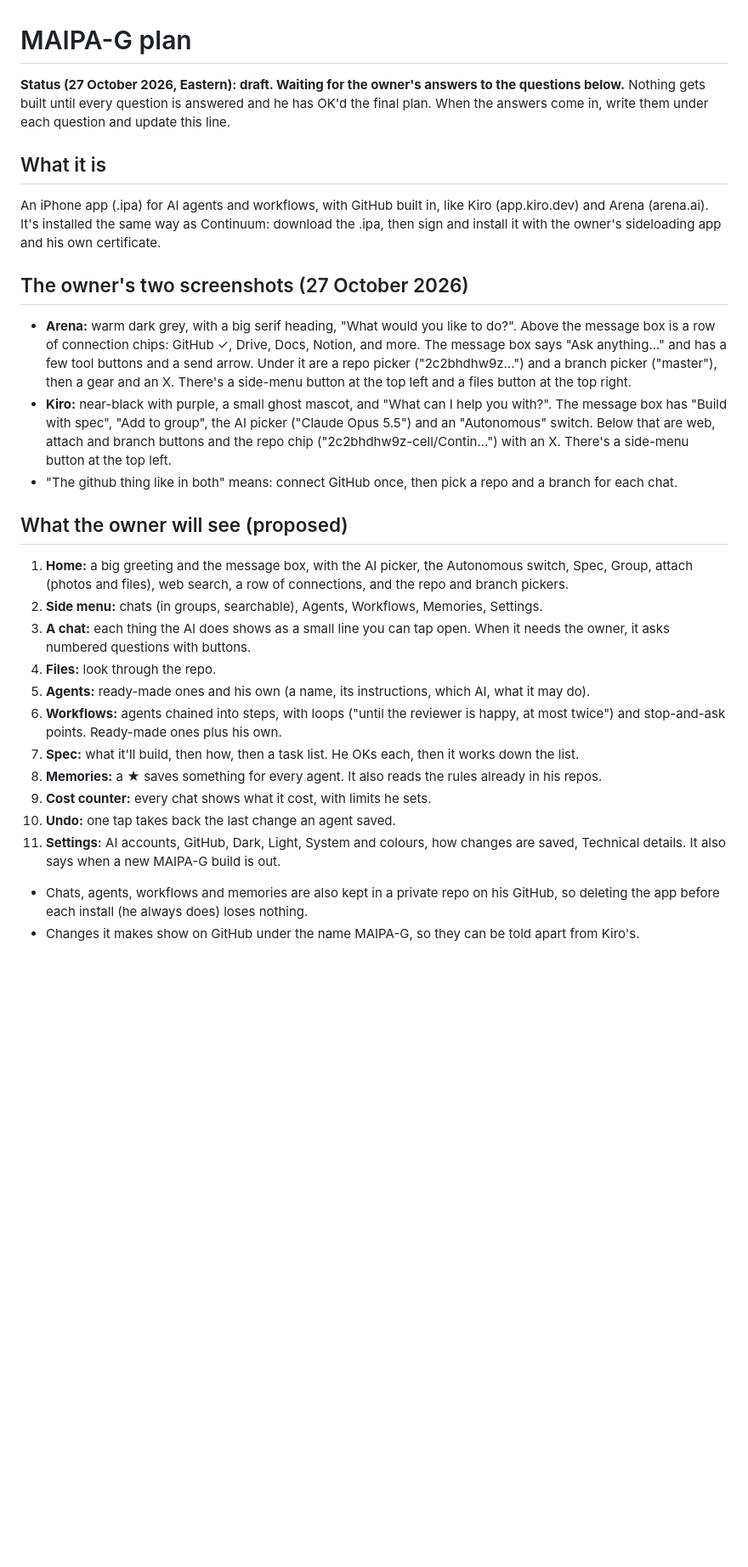
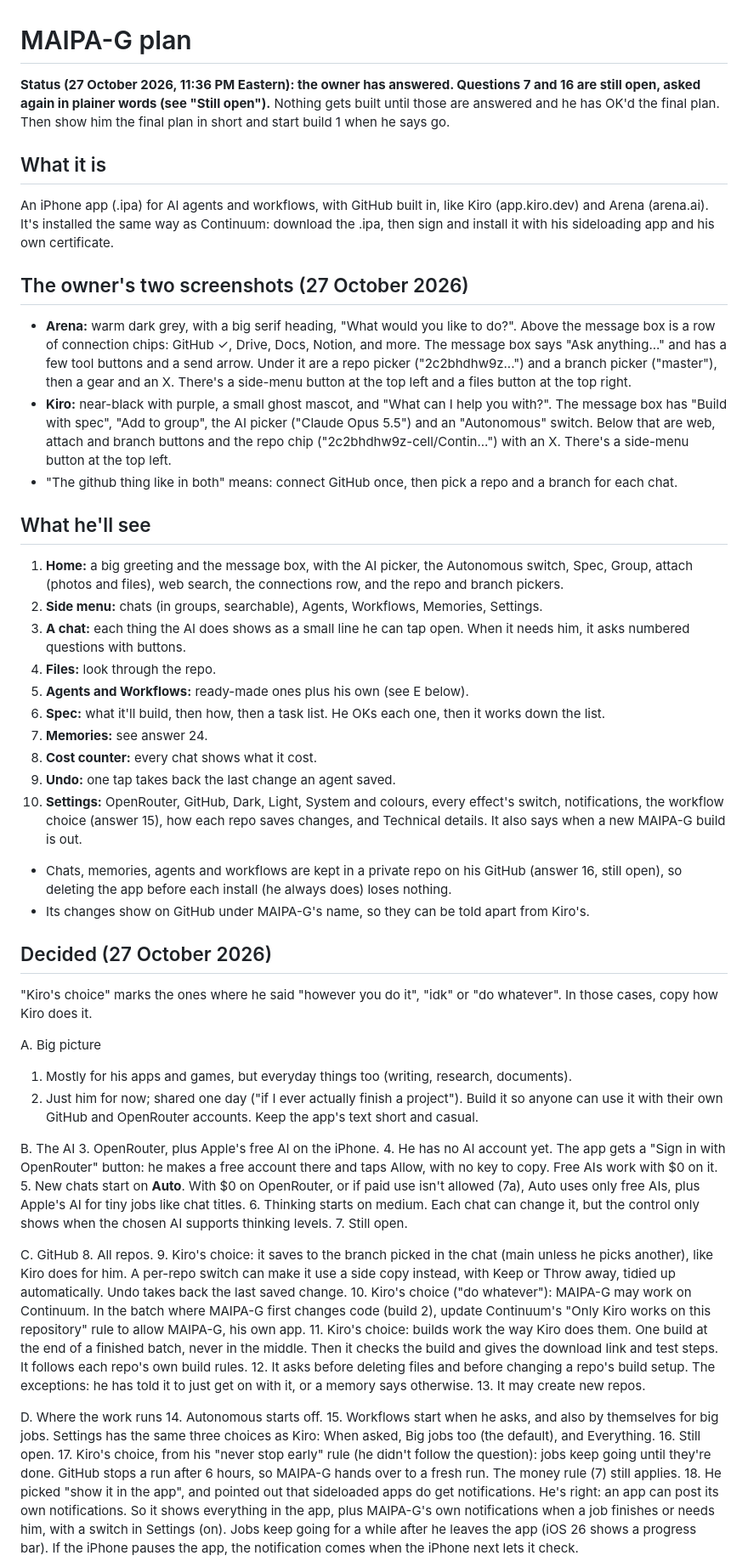
Before and after one commit to 2c2bhdhw9z-cell/MAIPA-G, a Markdown page: .kiro/notes/PLAN.md, the part around one of its changes. Shown at 85% size. GitHub-like rendering; blank space fills up the shorter version.

```diff
--- a/.kiro/notes/PLAN.md
+++ b/.kiro/notes/PLAN.md
@@ -1,13 +1,14 @@
 # MAIPA-G plan
 
-**Status (27 October 2026, Eastern): draft. Waiting for the owner's answers to the questions
-below.** Nothing gets built until every question is answered and he has OK'd the final plan.
-When the answers come in, write them under each question and update this line.
+**Status (27 October 2026, 11:36 PM Eastern): the owner has answered. Questions 7 and 16 are still
+open, asked again in plainer words (see "Still open").** Nothing gets built until those are
+answered and he has OK'd the final plan. Then show him the final plan in short and start build 1
+when he says go.
 
 ## What it is
 An iPhone app (.ipa) for AI agents and workflows, with GitHub built in, like Kiro (app.kiro.dev)
 and Arena (arena.ai). It's installed the same way as Continuum: download the .ipa, then sign and
-install it with the owner's sideloading app and his own certificate.
+install it with his sideloading app and his own certificate.
 
 ## The owner's two screenshots (27 October 2026)
 - **Arena:** warm dark grey, with a big serif heading, "What would you like to do?". Above the
@@ -22,23 +23,72 @@ install it with the owner's sideloading app and his own certificate.
 - "The github thing like in both" means: connect GitHub once, then pick a repo and a branch for
   each chat.
 
-## What the owner will see (proposed)
+## What he'll see
 1. **Home:** a big greeting and the message box, with the AI picker, the Autonomous switch,
-   Spec, Group, attach (photos and files), web search, a row of connections, and the repo and
+   Spec, Group, attach (photos and files), web search, the connections row, and the repo and
    branch pickers.
 2. **Side menu:** chats (in groups, searchable), Agents, Workflows, Memories, Settings.
-3. **A chat:** each thing the AI does shows as a small line you can tap open. When it needs
-   the owner, it asks numbered questions with buttons.
+3. **A chat:** each thing the AI does shows as a small line he can tap open. When it needs him,
+   it asks numbered questions with buttons.
 4. **Files:** look through the repo.
-5. **Agents:** ready-made ones and his own (a name, its instructions, which AI, what it may do).
-6. **Workflows:** agents chained into steps, with loops ("until the reviewer is happy, at most
-   twice") and stop-and-ask points. Ready-made ones plus his own.
-7. **Spec:** what it'll build, then how, then a task list. He OKs each, then it works down the list.
-8. **Memories:** a ★ saves something for every agent. It also reads the rules already in his repos.
-9. **Cost counter:** every chat shows what it cost, with limits he sets.
-10. **Undo:** one tap takes back the last change an agent saved.
-11. **Settings:** AI accounts, GitHub, Dark, Light, System and colours, how changes are saved,
-    Technical details. It also says when a new MAIPA-G build is out.
-- Chats, agents, workflows and memories are also kept in a private repo on his GitHub, so
-  deleting the app before each install (he always does) loses nothing.
-- Changes it makes show on GitHub under the name MAIPA-G, so they can be told apart from Kiro's.
+5. **Agents and Workflows:** ready-made ones plus his own (see E below).
+6. **Spec:** what it'll build, then how, then a task list. He OKs each one, then it works down
+   the list.
+7. **Memories:** see answer 24.
+8. **Cost counter:** every chat shows what it cost.
+9. **Undo:** one tap takes back the last change an agent saved.
+10. **Settings:** OpenRouter, GitHub, Dark, Light, System and colours, every effect's switch,
+    notifications, the workflow choice (answer 15), how each repo saves changes, and Technical
+    details. It also says when a new MAIPA-G build is out.
+- Chats, memories, agents and workflows are kept in a private repo on his GitHub (answer 16,
+  still open), so deleting the app before each install (he always does) loses nothing.
+- Its changes show on GitHub under MAIPA-G's name, so they can be told apart from Kiro's.
+
+## Decided (27 October 2026)
+"Kiro's choice" marks the ones where he said "however you do it", "idk" or "do whatever". In
+those cases, copy how Kiro does it.
+
+A. Big picture
+1. Mostly for his apps and games, but everyday things too (writing, research, documents).
+2. Just him for now; shared one day ("if I ever actually finish a project"). Build it so anyone
+   can use it with their own GitHub and OpenRouter accounts. Keep the app's text short and casual.
+
+B. The AI
+3. OpenRouter, plus Apple's free AI on the iPhone.
+4. He has no AI account yet. The app gets a "Sign in with OpenRouter" button: he makes a free
+   account there and taps Allow, with no key to copy. Free AIs work with $0 on it.
+5. New chats start on **Auto**. With $0 on OpenRouter, or if paid use isn't allowed (7a), Auto
+   uses only free AIs, plus Apple's AI for tiny jobs like chat titles.
+6. Thinking starts on medium. Each chat can change it, but the control only shows when the
+   chosen AI supports thinking levels.
+7. Still open.
+
+C. GitHub
+8. All repos.
+9. Kiro's choice: it saves to the branch picked in the chat (main unless he picks another),
+   like Kiro does for him. A per-repo switch can make it use a side copy instead, with Keep or
+   Throw away, tidied up automatically. Undo takes back the last saved change.
+10. Kiro's choice ("do whatever"): MAIPA-G may work on Continuum. In the batch where MAIPA-G
+    first changes code (build 2), update Continuum's "Only Kiro works on this repository" rule
+    to allow MAIPA-G, his own app.
+11. Kiro's choice: builds work the way Kiro does them. One build at the end of a finished batch,
+    never in the middle. Then it checks the build and gives the download link and test steps.
+    It follows each repo's own build rules.
+12. It asks before deleting files and before changing a repo's build setup. The exceptions:
+    he has told it to just get on with it, or a memory says otherwise.
+13. It may create new repos.
+
+D. Where the work runs
+14. Autonomous starts off.
+15. Workflows start when he asks, and also by themselves for big jobs. Settings has the same
+    three choices as Kiro: When asked, Big jobs too (the default), and Everything.
+16. Still open.
+17. Kiro's choice, from his "never stop early" rule (he didn't follow the question): jobs keep
+    going until they're done. GitHub stops a run after 6 hours, so MAIPA-G hands over to a fresh
+    run. The money rule (7) still applies.
+18. He picked "show it in the app", and pointed out that sideloaded apps do get notifications.
+    He's right: an app can post its own notifications. So it shows everything in the app, plus
+    MAIPA-G's own notifications when a job finishes or needs him, with a switch in Settings (on).
+    Jobs keep going for a while after he leaves the app (iOS 26 shows a progress bar). If the
+    iPhone pauses the app, the notification comes when the iPhone next lets it check.
+
```
Also changed, not shown: other parts of .kiro/notes/PLAN.md (+134 -106 lines).
